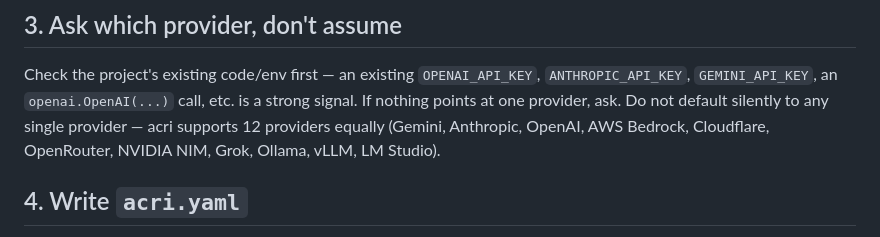
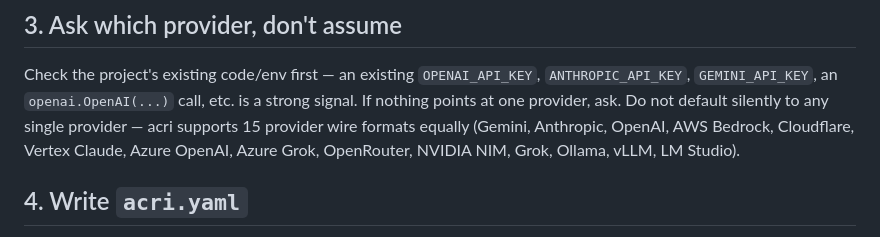
Before and after one commit to INERATE/acri, a Markdown page: skills/acri-setup/SKILL.md, the part around the change. Drawn GitHub-style.

Commit message:
docs(skills): update acri-setup skill with 15 providers including Azure and Vertex

```diff
--- a/skills/acri-setup/SKILL.md
+++ b/skills/acri-setup/SKILL.md
@@ -42,7 +42,7 @@ cargo add acri-core
 Check the project's existing code/env first — an existing `OPENAI_API_KEY`,
 `ANTHROPIC_API_KEY`, `GEMINI_API_KEY`, an `openai.OpenAI(...)` call, etc. is a strong signal. If nothing
 points at one provider, ask. Do not default silently to any single provider — acri
-supports 12 providers equally (Gemini, Anthropic, OpenAI, AWS Bedrock, Cloudflare, OpenRouter, NVIDIA NIM, Grok, Ollama, vLLM, LM Studio).
+supports 15 provider wire formats equally (Gemini, Anthropic, OpenAI, AWS Bedrock, Cloudflare, Vertex Claude, Azure OpenAI, Azure Grok, OpenRouter, NVIDIA NIM, Grok, Ollama, vLLM, LM Studio).
 
 ## 4. Write `acri.yaml`
 
```
